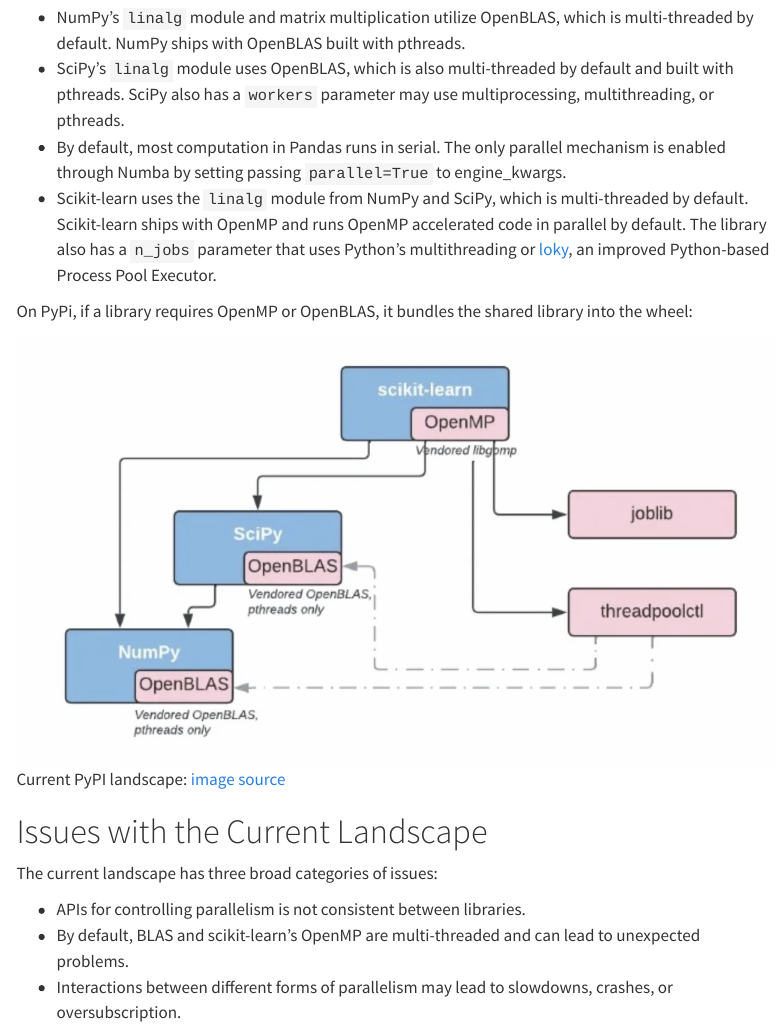
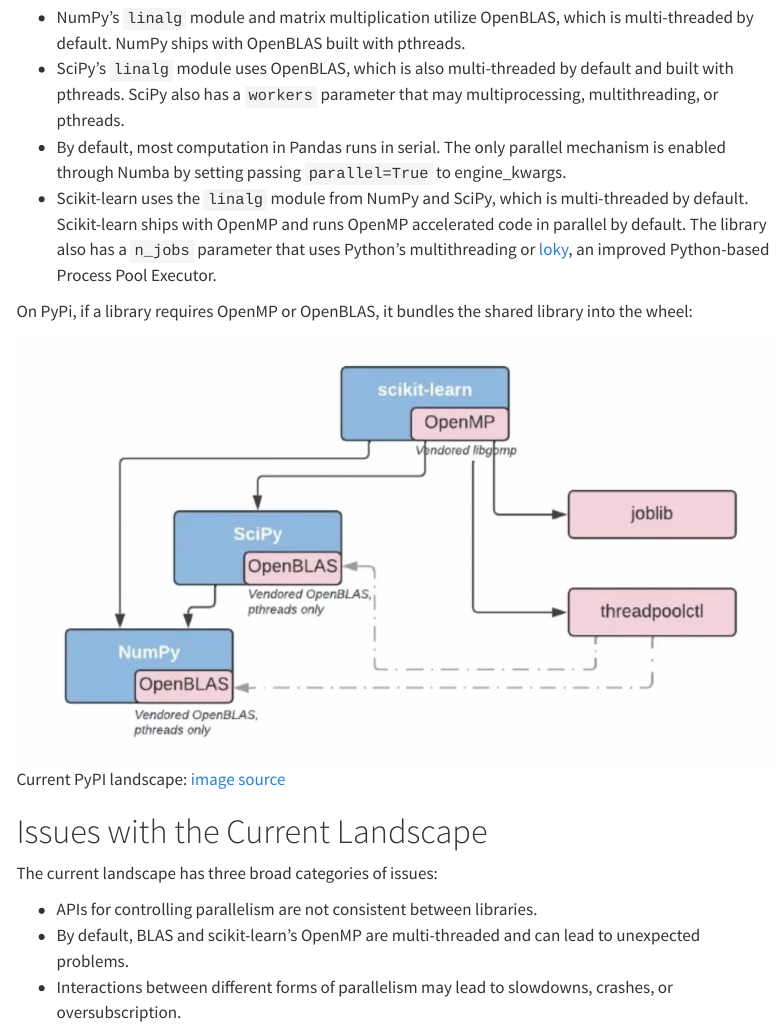
Before and after one commit to thomasjpfan/parallelism-python-libraries-design, a Quarto document (index.qmd): the page in a window 1100 px wide, from 250 px down. Rendered offline with R 4.5, knitr and Pandoc in place of Quarto, with nearby package versions; menus at the side of the page are left out.

Commit message:
DOC Fixes grammar

```diff
--- a/index.qmd
+++ b/index.qmd
@@ -9,7 +9,7 @@
 Each library ships with an assortment of parallel interfaces on PyPi:
 
 - NumPy's `linalg` module and matrix multiplication utilize OpenBLAS, which is multi-threaded by default. NumPy ships with OpenBLAS built with pthreads.
-- SciPy's `linalg` module uses OpenBLAS, which is also multi-threaded by default and built with pthreads. SciPy also has a `workers` parameter may use multiprocessing, multithreading, or pthreads.
+- SciPy's `linalg` module uses OpenBLAS, which is also multi-threaded by default and built with pthreads. SciPy also has a `workers` parameter that may multiprocessing, multithreading, or pthreads.
 - By default, most computation in Pandas runs in serial. The only parallel mechanism is enabled through Numba by setting passing `parallel=True` to engine_kwargs.
 - Scikit-learn uses the `linalg` module from NumPy and SciPy, which is multi-threaded by default. Scikit-learn ships with OpenMP and runs OpenMP accelerated code in parallel by default. The library also has a `n_jobs` parameter that uses Python's multithreading or [loky](https://github.com/joblib/loky), an improved Python-based Process Pool Executor.
 
@@ -22,7 +22,7 @@
 
 The current landscape has three broad categories of issues:
 
-- APIs for controlling parallelism is not consistent between libraries.
+- APIs for controlling parallelism are not consistent between libraries.
 - By default, BLAS and scikit-learn's OpenMP are multi-threaded and can lead to unexpected problems.
 - Interactions between different forms of parallelism may lead to slowdowns, crashes, or oversubscription.
 
```
